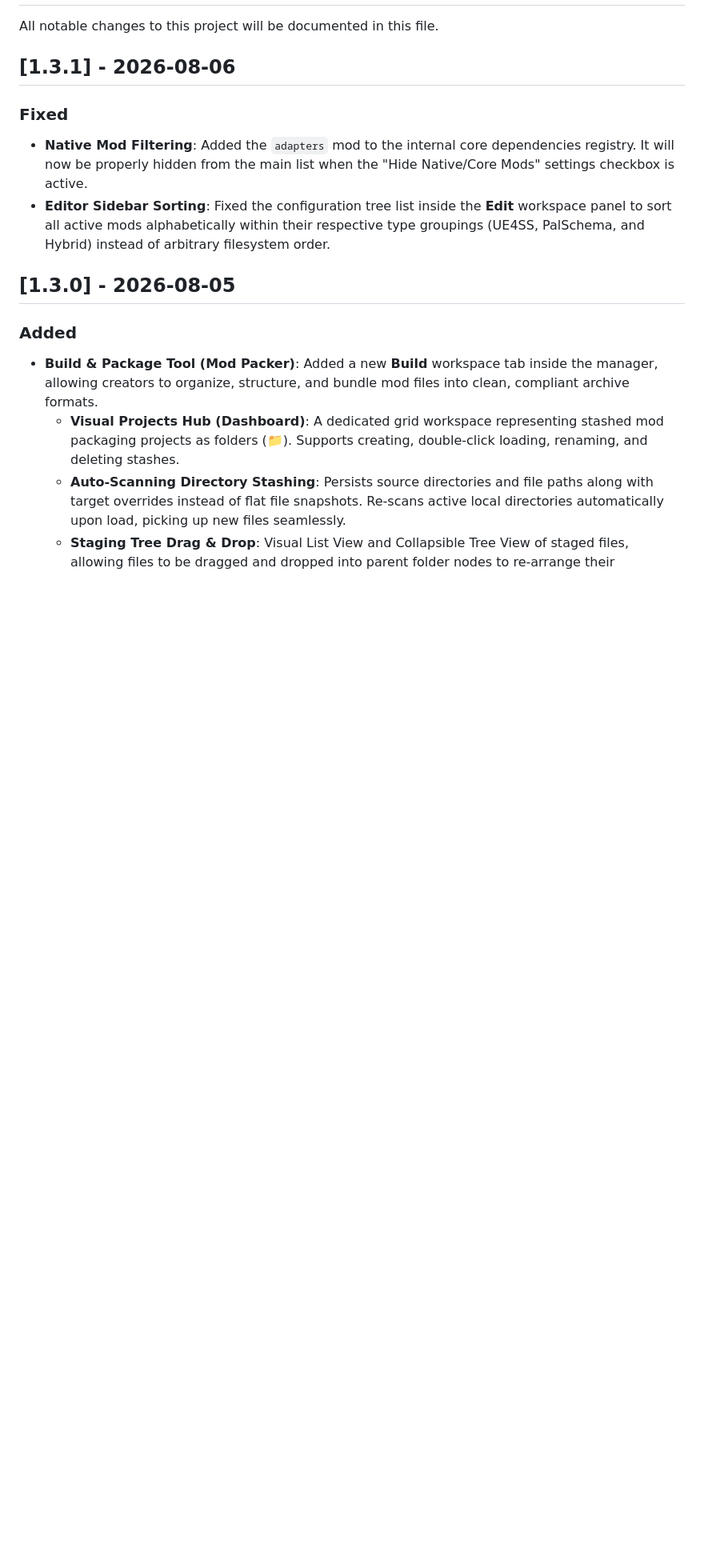
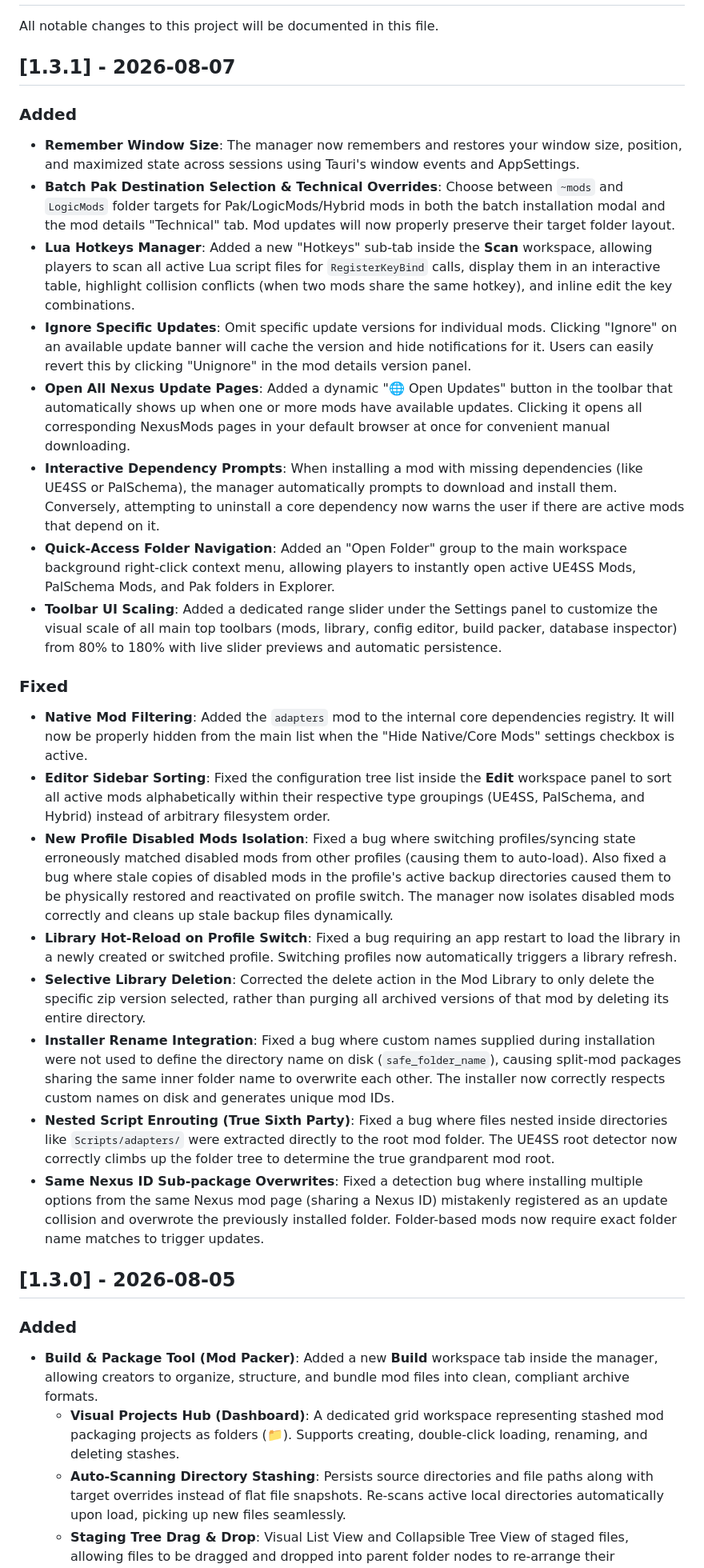
Before and after one commit to olivo28/PalModManager, a Markdown page: CHANGELOG v1.3.md, the part around one of its changes. Shown at 80% size. GitHub-like rendering; blank space fills up the shorter version.

```diff
--- a/CHANGELOG v1.3.md
+++ b/CHANGELOG v1.3.md
@@ -2,11 +2,27 @@
 
 All notable changes to this project will be documented in this file.
 
-## [1.3.1] - 2026-08-06
+## [1.3.1] - 2026-08-07
+
+### Added
+- **Remember Window Size**: The manager now remembers and restores your window size, position, and maximized state across sessions using Tauri's window events and AppSettings.
+- **Batch Pak Destination Selection & Technical Overrides**: Choose between `~mods` and `LogicMods` folder targets for Pak/LogicMods/Hybrid mods in both the batch installation modal and the mod details "Technical" tab. Mod updates will now properly preserve their target folder layout.
+- **Lua Hotkeys Manager**: Added a new "Hotkeys" sub-tab inside the **Scan** workspace, allowing players to scan all active Lua script files for `RegisterKeyBind` calls, display them in an interactive table, highlight collision conflicts (when two mods share the same hotkey), and inline edit the key combinations.
+- **Ignore Specific Updates**: Omit specific update versions for individual mods. Clicking "Ignore" on an available update banner will cache the version and hide notifications for it. Users can easily revert this by clicking "Unignore" in the mod details version panel.
+- **Open All Nexus Update Pages**: Added a dynamic "🌐 Open Updates" button in the toolbar that automatically shows up when one or more mods have available updates. Clicking it opens all corresponding NexusMods pages in your default browser at once for convenient manual downloading.
+- **Interactive Dependency Prompts**: When installing a mod with missing dependencies (like UE4SS or PalSchema), the manager automatically prompts to download and install them. Conversely, attempting to uninstall a core dependency now warns the user if there are active mods that depend on it.
+- **Quick-Access Folder Navigation**: Added an "Open Folder" group to the main workspace background right-click context menu, allowing players to instantly open active UE4SS Mods, PalSchema Mods, and Pak folders in Explorer.
+- **Toolbar UI Scaling**: Added a dedicated range slider under the Settings panel to customize the visual scale of all main top toolbars (mods, library, config editor, build packer, database inspector) from 80% to 180% with live slider previews and automatic persistence.
 
 ### Fixed
 - **Native Mod Filtering**: Added the `adapters` mod to the internal core dependencies registry. It will now be properly hidden from the main list when the "Hide Native/Core Mods" settings checkbox is active.
 - **Editor Sidebar Sorting**: Fixed the configuration tree list inside the **Edit** workspace panel to sort all active mods alphabetically within their respective type groupings (UE4SS, PalSchema, and Hybrid) instead of arbitrary filesystem order.
+- **New Profile Disabled Mods Isolation**: Fixed a bug where switching profiles/syncing state erroneously matched disabled mods from other profiles (causing them to auto-load). Also fixed a bug where stale copies of disabled mods in the profile's active backup directories caused them to be physically restored and reactivated on profile switch. The manager now isolates disabled mods correctly and cleans up stale backup files dynamically.
+- **Library Hot-Reload on Profile Switch**: Fixed a bug requiring an app restart to load the library in a newly created or switched profile. Switching profiles now automatically triggers a library refresh.
+- **Selective Library Deletion**: Corrected the delete action in the Mod Library to only delete the specific zip version selected, rather than purging all archived versions of that mod by deleting its entire directory.
+- **Installer Rename Integration**: Fixed a bug where custom names supplied during installation were not used to define the directory name on disk (`safe_folder_name`), causing split-mod packages sharing the same inner folder name to overwrite each other. The installer now correctly respects custom names on disk and generates unique mod IDs.
+- **Nested Script Enrouting (True Sixth Party)**: Fixed a bug where files nested inside directories like `Scripts/adapters/` were extracted directly to the root mod folder. The UE4SS root detector now correctly climbs up the folder tree to determine the true grandparent mod root.
+- **Same Nexus ID Sub-package Overwrites**: Fixed a detection bug where installing multiple options from the same Nexus mod page (sharing a Nexus ID) mistakenly registered as an update collision and overwrote the previously installed folder. Folder-based mods now require exact folder name matches to trigger updates.
 
 ## [1.3.0] - 2026-08-05
 
```
Also changed, not shown: other parts of CHANGELOG v1.3.md (+10 -1 lines), CHANGELOG v1.5.md (added, +55 -0 lines).
